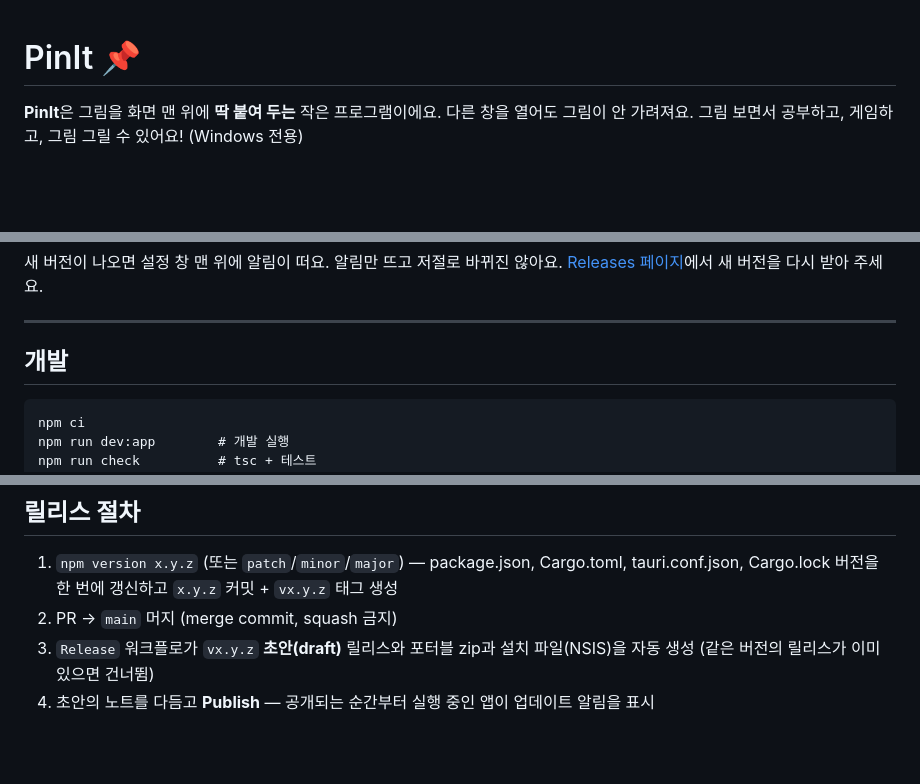
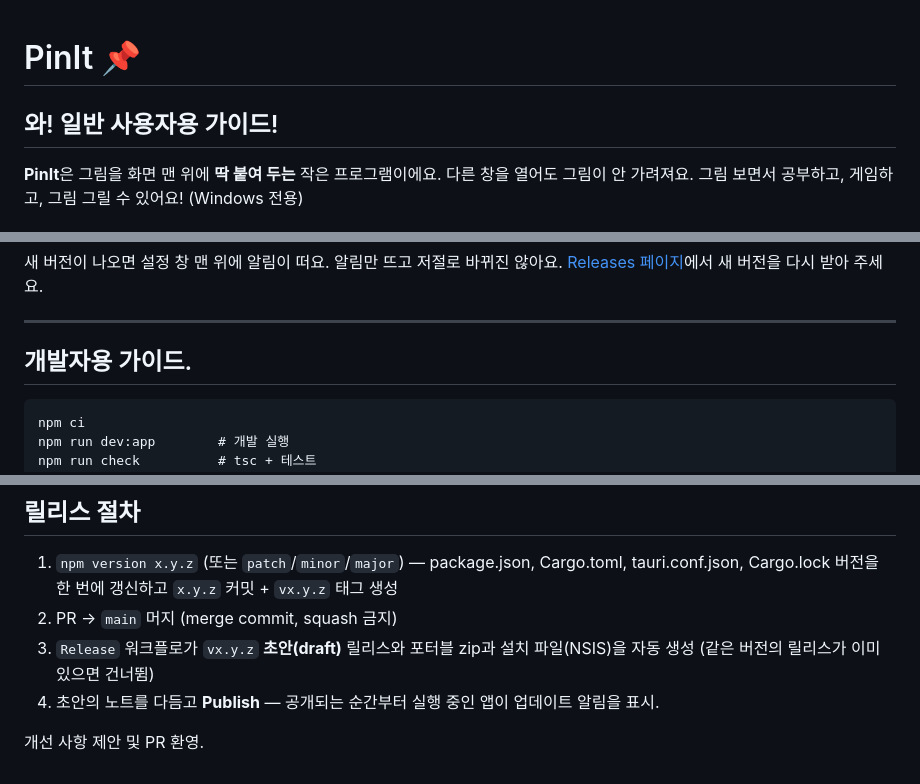
Before and after one commit to dimensionbuster/pinit-next, a Markdown page: README.md, 3 parts joined by grey strips. GitHub-like rendering; blank space fills up the shorter version.

Commit message:
Add user guide and enhance developer instructions
Added a user guide section in Korean for general users and improved the developer guide section.

````diff
--- a/README.md
+++ b/README.md
@@ -1,5 +1,6 @@
 # PinIt 📌
 
+## 와! 일반 사용자용 가이드!
 **PinIt**은 그림을 화면 맨 위에 **딱 붙여 두는** 작은 프로그램이에요.
 다른 창을 열어도 그림이 안 가려져요. 그림 보면서 공부하고, 게임하고, 그림 그릴 수 있어요! (Windows 전용)
 
@@ -79,7 +80,7 @@ PinIt을 켜면 **설정 창**이 나와요. 그림을 **설정 창 위로 쓱
 
 ---
 
-## 개발
+## 개발자용 가이드.
 
 ```
 npm ci
@@ -96,4 +97,6 @@ npx tauri build --bundles nsis # 설치 파일
 1. `npm version x.y.z` (또는 `patch`/`minor`/`major`) — package.json, Cargo.toml, tauri.conf.json, Cargo.lock 버전을 한 번에 갱신하고 `x.y.z` 커밋 + `vx.y.z` 태그 생성
 2. PR → `main` 머지 (merge commit, squash 금지)
 3. `Release` 워크플로가 `vx.y.z` **초안(draft)** 릴리스와 포터블 zip과 설치 파일(NSIS)을 자동 생성 (같은 버전의 릴리스가 이미 있으면 건너뜀)
-4. 초안의 노트를 다듬고 **Publish** — 공개되는 순간부터 실행 중인 앱이 업데이트 알림을 표시
+4. 초안의 노트를 다듬고 **Publish** — 공개되는 순간부터 실행 중인 앱이 업데이트 알림을 표시.
+
+개선 사항 제안 및 PR 환영.
````
